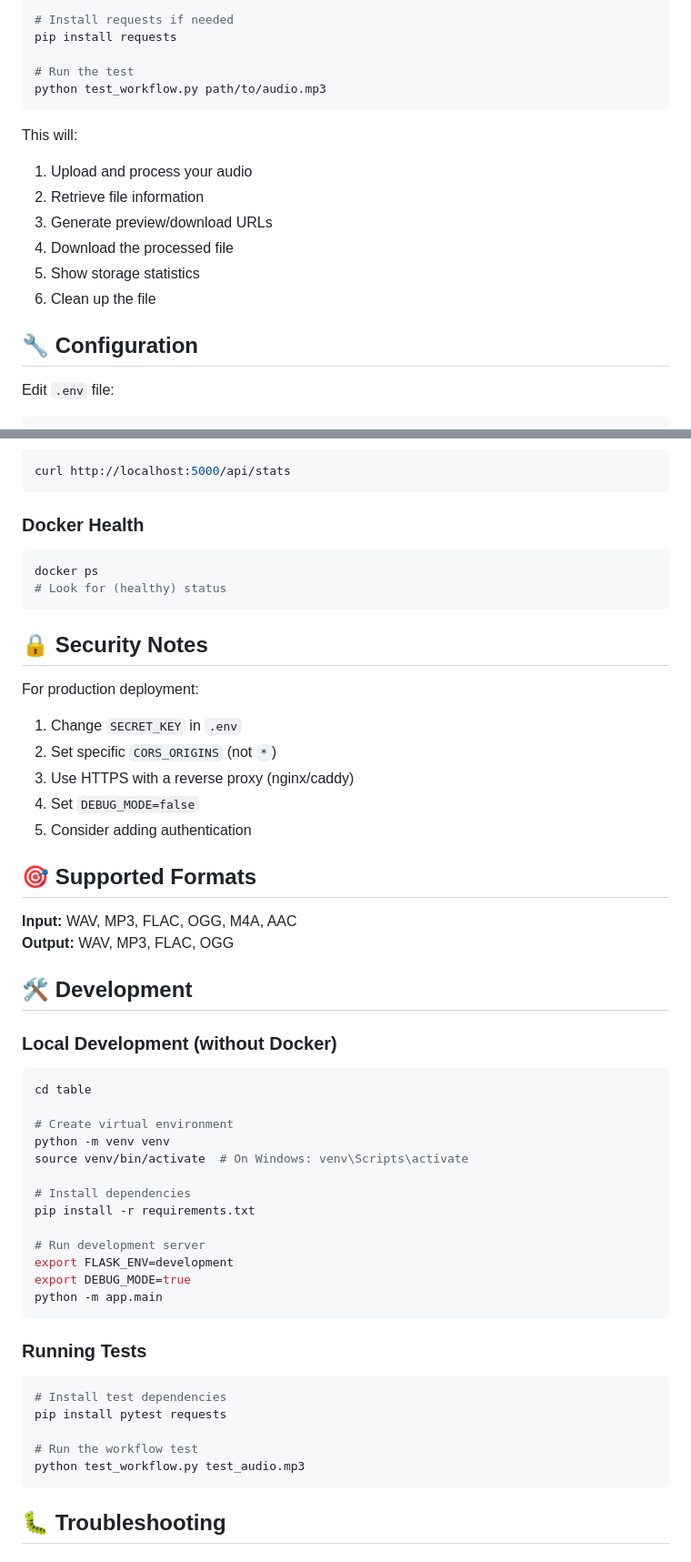
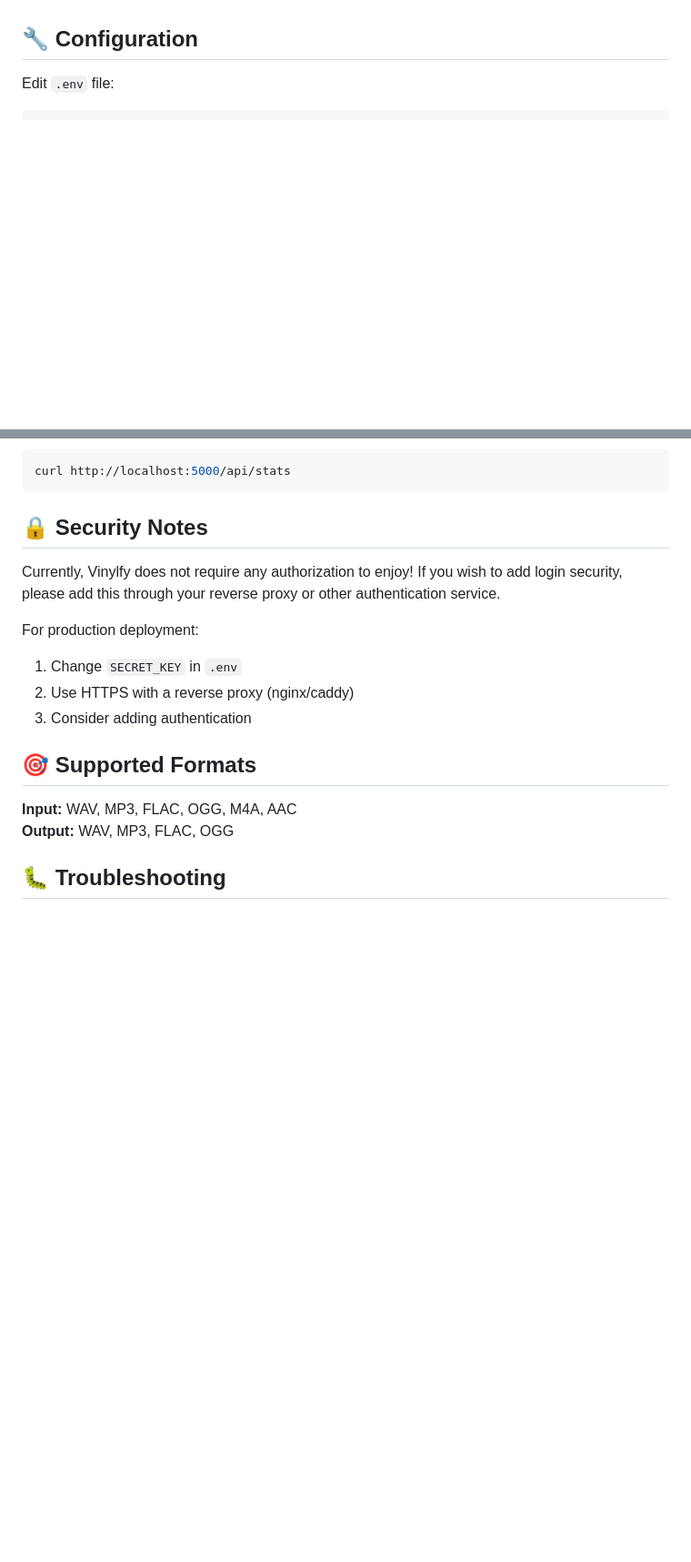
Before and after one commit to 121gigawatz/vinlyfy, a Markdown page: README.md, 2 parts joined by grey strips. Shown at 91% size. Drawn GitHub-style; blank space fills up the shorter version.

````diff
--- a/README.md
+++ b/README.md
@@ -170,18 +68,3 @@ We've included a test script to demonstrate the complete workflow:
-```bash
-# Install requests if needed
-pip install requests
-
-# Run the test
-python test_workflow.py path/to/audio.mp3
-```
-
-This will:
-1. Upload and process your audio
-2. Retrieve file information
-3. Generate preview/download URLs
-4. Download the processed file
-5. Show storage statistics
-6. Clean up the file
 
 ## 🔧 Configuration
 
@@ -284,54 +167,19 @@ curl http://localhost:5000/api/health
 curl http://localhost:5000/api/stats
 ```
 
-### Docker Health
-```bash
-docker ps
-# Look for (healthy) status
-```
+## 🔒 Security Notes
 
-## 🔒 Security Notes
+Currently, Vinylfy does not require any authorization to enjoy! If you wish to add login security, please add this through your reverse proxy or other authentication service.
 
 For production deployment:
 1. Change `SECRET_KEY` in `.env`
-2. Set specific `CORS_ORIGINS` (not `*`)
-3. Use HTTPS with a reverse proxy (nginx/caddy)
-4. Set `DEBUG_MODE=false`
-5. Consider adding authentication
+2. Use HTTPS with a reverse proxy (nginx/caddy)
+3. Consider adding authentication
 
 ## 🎯 Supported Formats
 
 **Input:** WAV, MP3, FLAC, OGG, M4A, AAC
 **Output:** WAV, MP3, FLAC, OGG
-
-## 🛠️ Development
-
-### Local Development (without Docker)
-
-```bash
-cd table
-
-# Create virtual environment
-python -m venv venv
-source venv/bin/activate  # On Windows: venv\Scripts\activate
-
-# Install dependencies
-pip install -r requirements.txt
-
-# Run development server
-export FLASK_ENV=development
-export DEBUG_MODE=true
-python -m app.main
-```
-
-### Running Tests
-```bash
-# Install test dependencies
-pip install pytest requests
-
-# Run the workflow test
-python test_workflow.py test_audio.mp3
-```
 
 ## 🐛 Troubleshooting
 
````
Also changed, not shown: other parts of README.md (+7 -123 lines).
